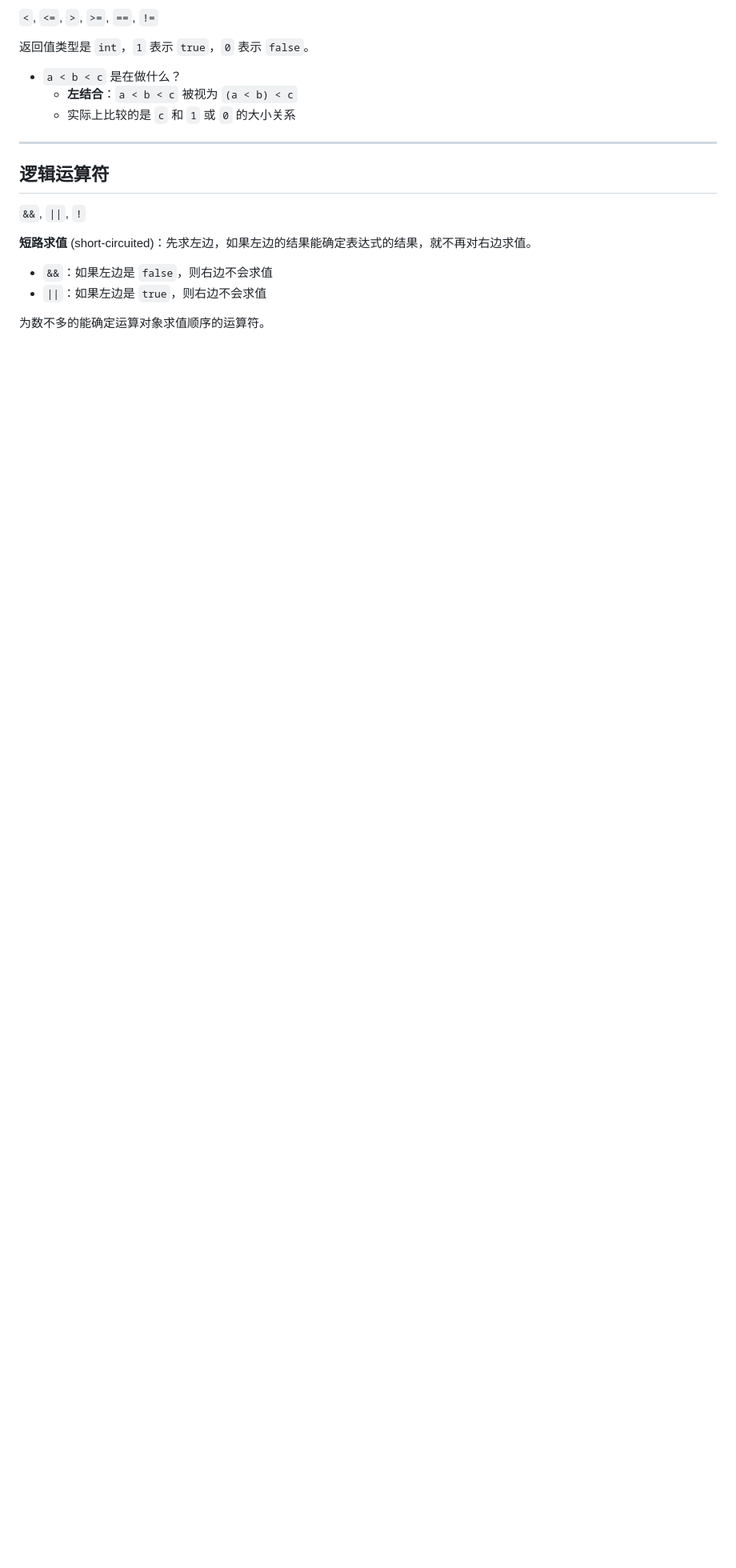
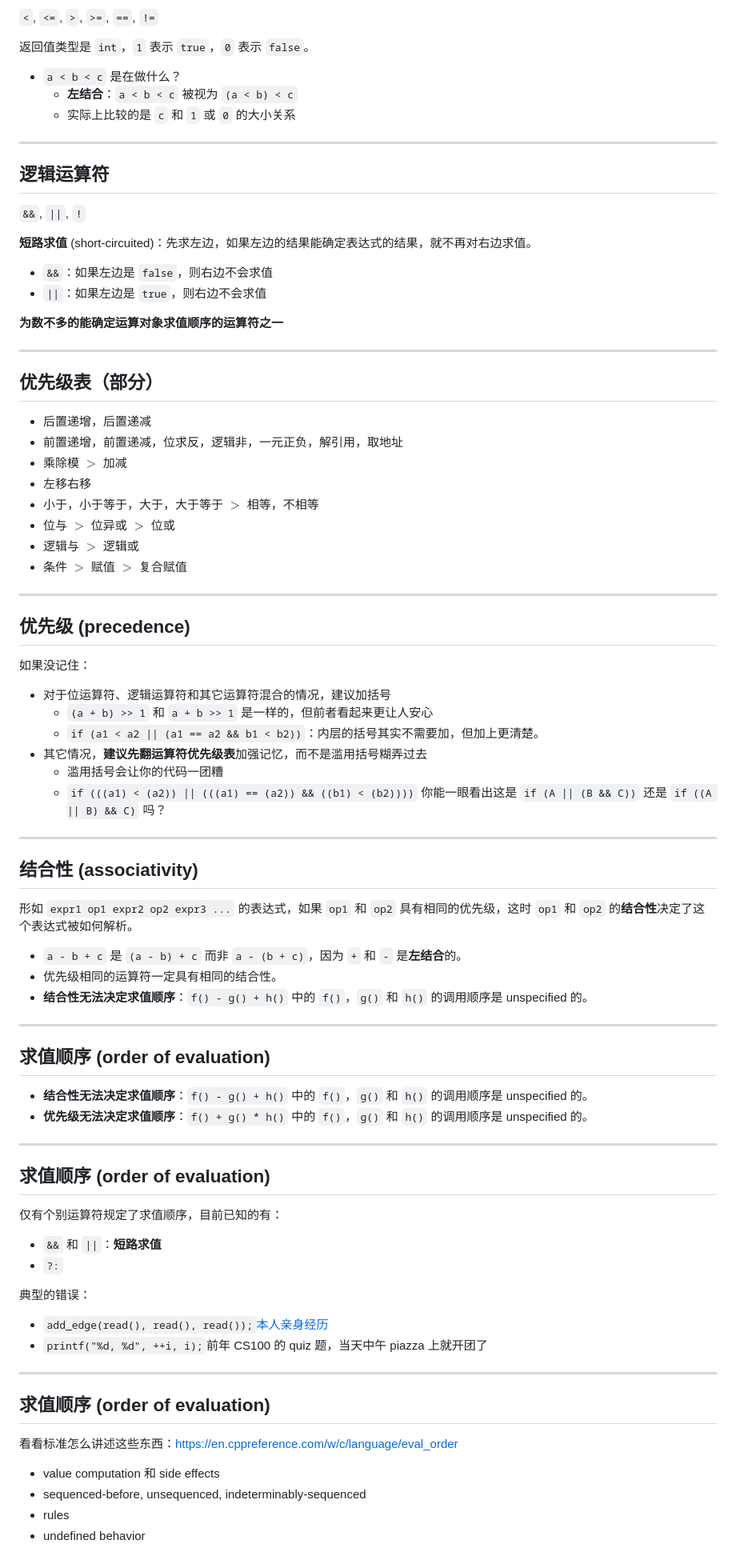
Before and after one commit to GKxxUCAS/CS100-recitations-spring2023, a Markdown page: r2/r2.md, the part around one of its changes. Shown at 80% size. Rendered like a GitHub page; blank space fills up the shorter version.

Commit message:
update r2

```diff
--- a/r2/r2.md
+++ b/r2/r2.md
@@ -286,4 +294,70 @@ printf("%d\n", ++ival);              // 44, 此时 ival == 44
 - `&&`：如果左边是 `false`，则右边不会求值
 - `||`：如果左边是 `true`，则右边不会求值
 
-为数不多的能确定运算对象求值顺序的运算符。
+**为数不多的能确定运算对象求值顺序的运算符之一**
+
+---
+
+## 优先级表（部分）
+
+- 后置递增，后置递减
+- 前置递增，前置递减，位求反，逻辑非，一元正负，解引用，取地址
+- 乘除模 $>$ 加减
+- 左移右移
+- 小于，小于等于，大于，大于等于 $>$ 相等，不相等
+- 位与 $>$ 位异或 $>$ 位或
+- 逻辑与 $>$ 逻辑或
+- 条件 $>$ 赋值 $>$ 复合赋值
+
+---
+
+## 优先级 (precedence)
+
+如果没记住：
+
+- 对于位运算符、逻辑运算符和其它运算符混合的情况，建议加括号
+  - `(a + b) >> 1` 和 `a + b >> 1` 是一样的，但前者看起来更让人安心
+  - `if (a1 < a2 || (a1 == a2 && b1 < b2))`：内层的括号其实不需要加，但加上更清楚。
+- 其它情况，**建议先翻运算符优先级表**加强记忆，而不是滥用括号糊弄过去
+  - 滥用括号会让你的代码一团糟
+  - `if (((a1) < (a2)) || (((a1) == (a2)) && ((b1) < (b2))))`
+    你能一眼看出这是 `if (A || (B && C))` 还是 `if ((A || B) && C)` 吗？
+
+---
+
+## 结合性 (associativity)
+
+形如 `expr1 op1 expr2 op2 expr3 ...` 的表达式，如果 `op1` 和 `op2` 具有相同的优先级，这时 `op1` 和 `op2` 的**结合性**决定了这个表达式被如何解析。
+- `a - b + c` 是 `(a - b) + c` 而非 `a - (b + c)`，因为 `+` 和 `-` 是**左结合**的。
+- 优先级相同的运算符一定具有相同的结合性。
+- **结合性无法决定求值顺序**：`f() - g() + h()` 中的 `f()`，`g()` 和 `h()` 的调用顺序是 unspecified 的。
+
+---
+
+## 求值顺序 (order of evaluation)
+
+- **结合性无法决定求值顺序**：`f() - g() + h()` 中的 `f()`，`g()` 和 `h()` 的调用顺序是 unspecified 的。
+- **优先级无法决定求值顺序**：`f() + g() * h()` 中的 `f()`，`g()` 和 `h()` 的调用顺序是 unspecified 的。
+
+---
+
+## 求值顺序 (order of evaluation)
+
+仅有个别运算符规定了求值顺序，目前已知的有：
+- `&&` 和 `||`：**短路求值**
+- `?:`
+
+典型的错误：
+- `add_edge(read(), read(), read());`[本人亲身经历](https://www.luogu.com.cn/record/11435402)
+- `printf("%d, %d", ++i, i);`前年 CS100 的 quiz 题，当天中午 piazza 上就开团了
+
+---
+
+## 求值顺序 (order of evaluation)
+
+看看标准怎么讲述这些东西：https://en.cppreference.com/w/c/language/eval_order
+
+- value computation 和 side effects
+- sequenced-before, unsequenced, indeterminably-sequenced
+- rules
+- undefined behavior
```
Also changed, not shown: other parts of r2/r2.md (+8 -0 lines).
